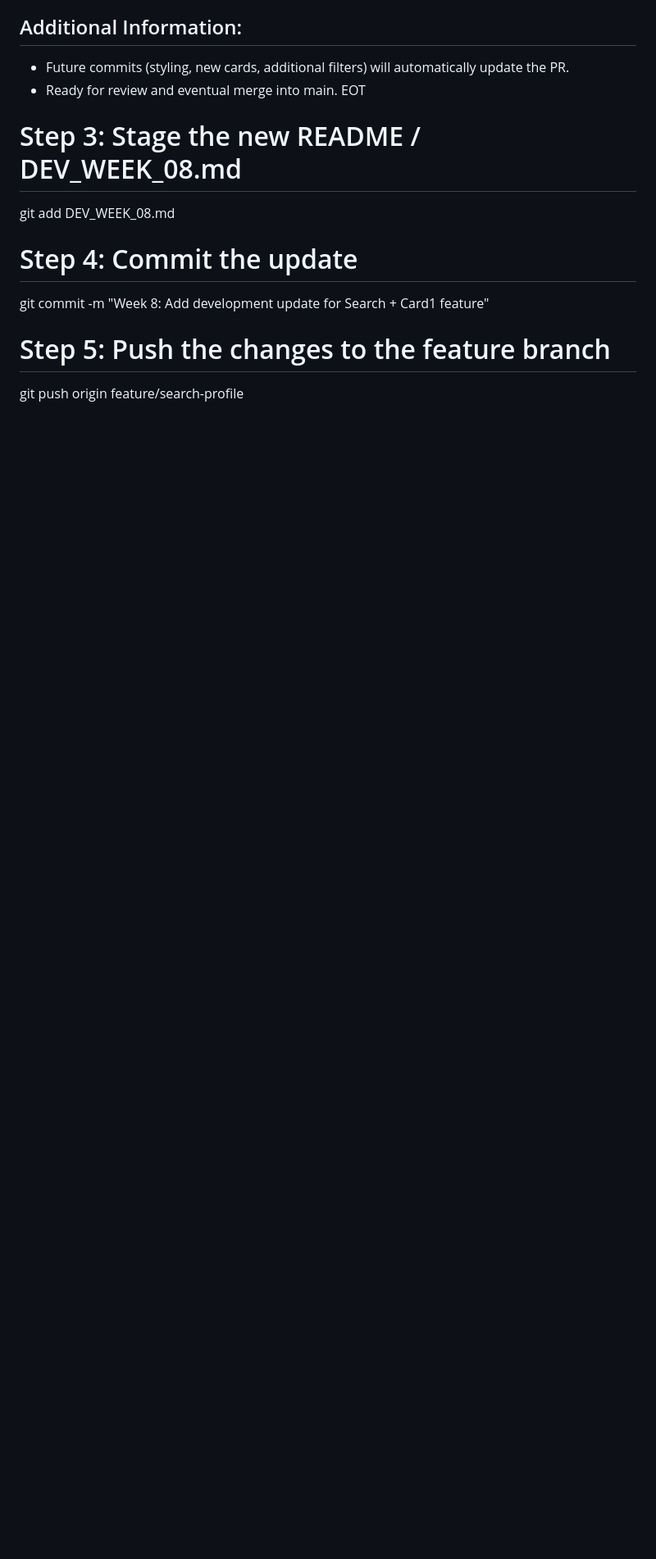
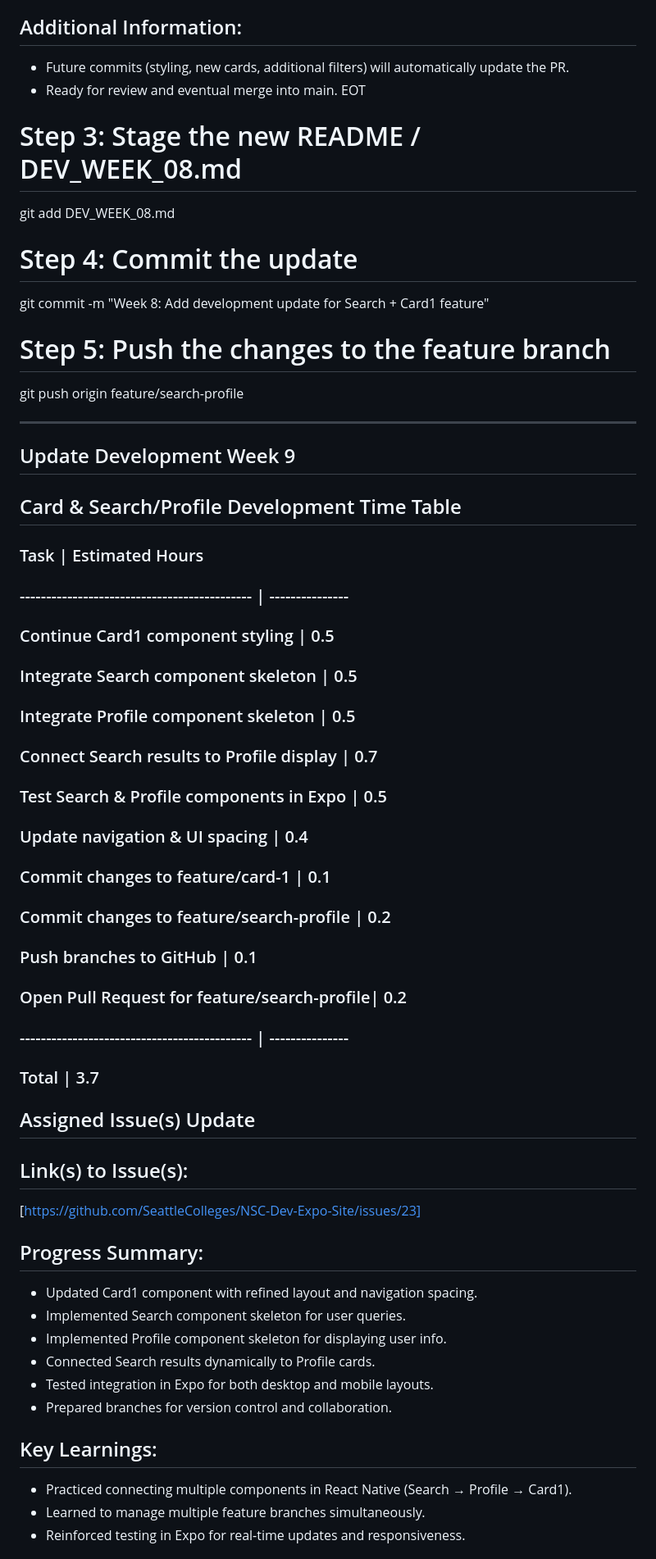
Before and after one commit to DennizGarza1234/card-components-project, a Markdown page: README.md, the part around one of its changes. Shown at 82% size. GitHub-like rendering; blank space fills up the shorter version.

```diff
--- a/README.md
+++ b/README.md
@@ -265,3 +265,42 @@ git commit -m "Week 8: Add development update for Search + Card1 feature"
 
 # Step 5: Push the changes to the feature branch
 git push origin feature/search-profile
+
+---
+
+## Update Development Week 9
+## Card & Search/Profile Development Time Table
+
+### Task                                         | Estimated Hours
+### -------------------------------------------- | ---------------
+### Continue Card1 component styling             | 0.5
+### Integrate Search component skeleton         | 0.5
+### Integrate Profile component skeleton        | 0.5
+### Connect Search results to Profile display   | 0.7
+### Test Search & Profile components in Expo    | 0.5
+### Update navigation & UI spacing              | 0.4
+### Commit changes to feature/card-1            | 0.1
+### Commit changes to feature/search-profile    | 0.2
+### Push branches to GitHub                      | 0.1
+### Open Pull Request for feature/search-profile| 0.2
+### -------------------------------------------- | ---------------
+### Total                                        | 3.7
+
+## Assigned Issue(s) Update
+
+## Link(s) to Issue(s):
+[https://github.com/SeattleColleges/NSC-Dev-Expo-Site/issues/23]
+
+## Progress Summary:
+- Updated Card1 component with refined layout and navigation spacing.
+- Implemented Search component skeleton for user queries.
+- Implemented Profile component skeleton for displaying user info.
+- Connected Search results dynamically to Profile cards.
+- Tested integration in Expo for both desktop and mobile layouts.
+- Prepared branches for version control and collaboration.
+
+## Key Learnings:
+- Practiced connecting multiple components in React Native (Search → Profile → Card1).
+- Learned to manage multiple feature branches simultaneously.
+- Reinforced testing in Expo for real-time updates and responsiveness.
+
```
Also changed, not shown: other parts of README.md (+31 -0 lines).
